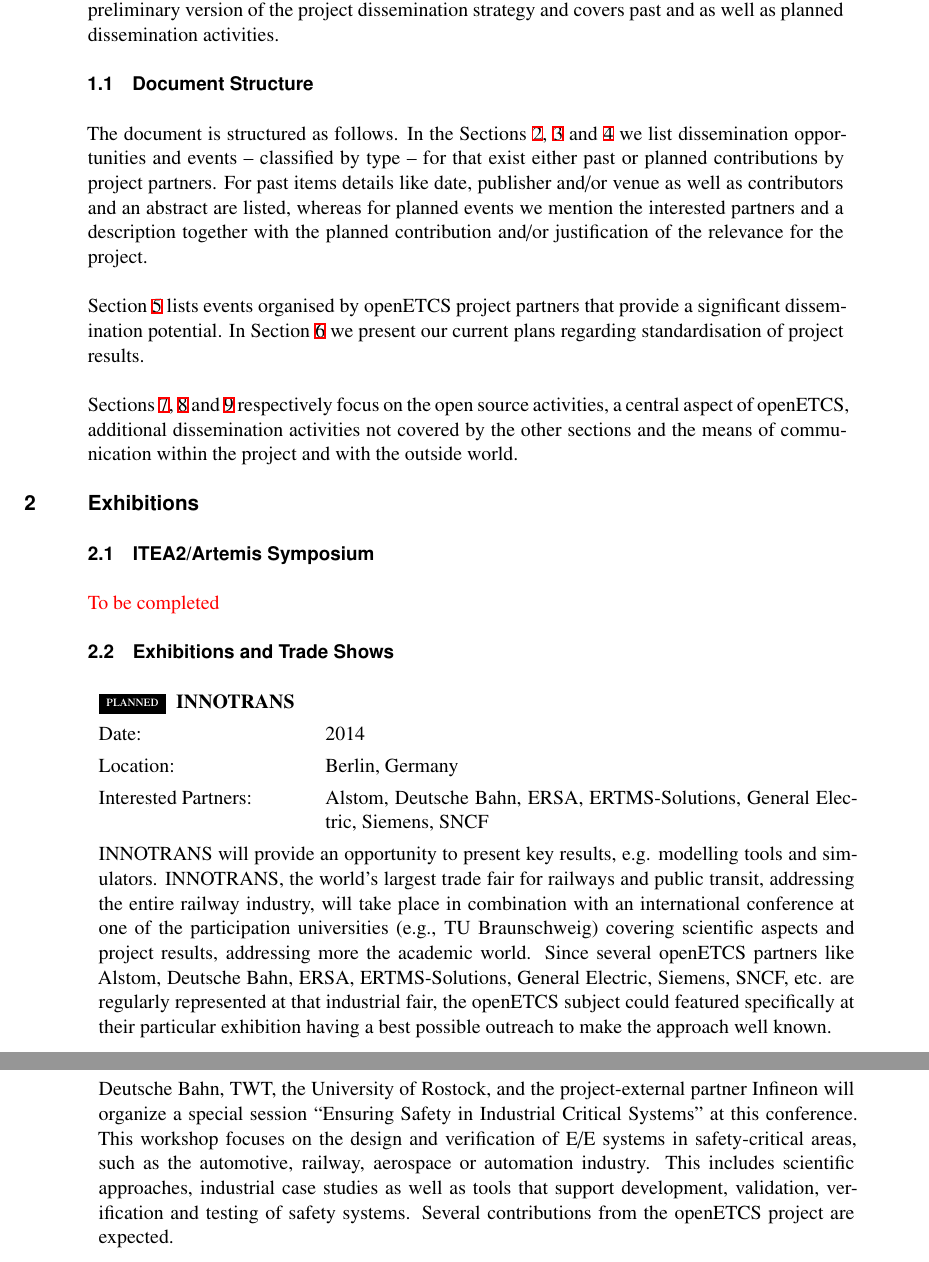
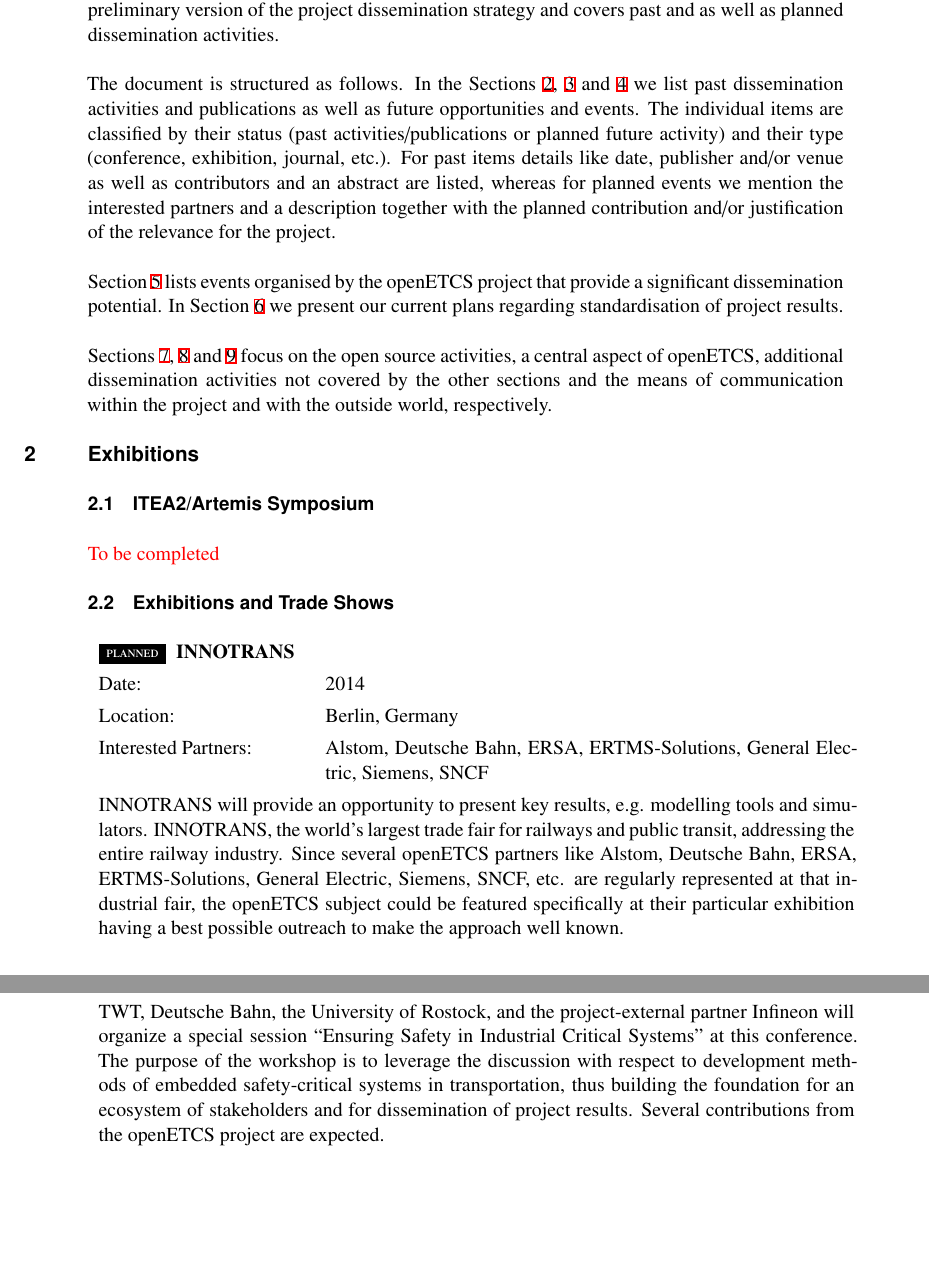
Before and after one commit to openETCS/Dissemination, a LaTeX document (D6.1_Dissemination_Plan_and_Report/dissemination_plan.tex, which reads D6.1_Dissemination_Plan_and_Report/sections/conferences_external.tex, D6.1_Dissemination_Plan_and_Report/sections/exhibitions.tex, D6.1_Dissemination_Plan_and_Report/sections/introduction.tex): two parts of pages 7 and 11 of 20, joined at a grey line, cut so that both start at the same text, the shorter picture padded with empty space. Compiled offline with XeLaTeX.

Commit message:
Updated introduction
Additional small changes

```diff
--- a/D6.1_Dissemination_Plan_and_Report/sections/conferences_external.tex
+++ b/D6.1_Dissemination_Plan_and_Report/sections/conferences_external.tex
@@ -129,13 +129,13 @@ train control, route protection, level crossing protection and control technolog
 	\desc{\tbc[by CEA LIST]}
 \end{activity}
 
+
 \begin{activity}{11th IEEE International Conference on Industrial Informatics (INDIN)}
 	\entry{Date}{29-31/07/2013}
 	\entry{Location}{Bochum (Germany)}
 	\entry{Interested Partners}{DB, ERTMS Solutions, TWT, University of Rostock}
-	\desc{Deutsche Bahn, TWT, the University of Rostock, and the project-external partner Infineon will organize a special session ``Ensuring Safety in Industrial Critical Systems'' at this conference. This workshop focuses on the design and verification of E/E systems in safety-critical areas, such as the automotive, railway, aerospace or automation industry. This includes scientific approaches, industrial case studies as well as tools that support development, validation, verification and testing of safety systems. Several contributions from the openETCS project are expected.}
+	\desc{TWT, Deutsche Bahn, the University of Rostock, and the project-external partner Infineon will organize a special session ``Ensuring Safety in Industrial Critical Systems'' at this conference. The purpose of the workshop is to leverage the discussion with respect to development methods of embedded safety-critical systems in transportation, thus building the foundation for an ecosystem of stakeholders and for dissemination of project results. Several contributions from the openETCS project are expected.}
 \end{activity}
-
 
 \begin{activity}{IFIP International Conference on Testing Software and Systems (ICTSS)}
 	\entry{Frequency}{annual}
--- a/D6.1_Dissemination_Plan_and_Report/sections/exhibitions.tex
+++ b/D6.1_Dissemination_Plan_and_Report/sections/exhibitions.tex
@@ -9,7 +9,7 @@
 	\entry{Date}{2014}
 	\entry{Location}{Berlin, Germany}
 	\entry{Interested Partners}{Alstom, Deutsche Bahn, ERSA, ERTMS-Solutions, General Electric, Siemens, SNCF}
-	\desc{INNOTRANS will provide an opportunity to present key results, e.g. modelling tools and simulators. INNOTRANS, the world's largest trade fair for railways and public transit, addressing the entire railway industry, will take place in combination with an international conference at one of the participation universities (e.g., TU Braunschweig) covering scientific aspects and project results, addressing more the academic world. Since several openETCS partners like Alstom, Deutsche Bahn, ERSA, ERTMS-Solutions, General Electric, Siemens, SNCF, etc. are regularly represented at that industrial fair, the openETCS subject could featured specifically at their particular exhibition having a best possible outreach to make the approach well known.}
+	\desc{INNOTRANS will provide an opportunity to present key results, e.g. modelling tools and simulators. INNOTRANS, the world's largest trade fair for railways and public transit, addressing the entire railway industry. Since several openETCS partners like Alstom, Deutsche Bahn, ERSA, ERTMS-Solutions, General Electric, Siemens, SNCF, etc. are regularly represented at that industrial fair, the openETCS subject could be featured specifically at their particular exhibition having a best possible outreach to make the approach well known.}
 \end{activity}
 
 
--- a/D6.1_Dissemination_Plan_and_Report/sections/introduction.tex
+++ b/D6.1_Dissemination_Plan_and_Report/sections/introduction.tex
@@ -2,10 +2,8 @@
 
 This document is the first version of the openETCS dissemination plan and report. It represents a preliminary version of the project dissemination strategy and covers past and as well as planned dissemination activities.
 
-\subsection{Document Structure}
+The document is structured as follows. In the Sections \ref{sct:exhibitions}, \ref{sct:ext_conferences} and \ref{sct:journals} we list past dissemination activities and publications as well as future opportunities and events. The individual items are classified by their status (past activities/publications or planned future activity) and their type (conference, exhibition, journal, etc.). For past items details like date, publisher and/or venue as well as contributors and an abstract are listed, whereas for planned events we mention the interested partners and a description together with the planned contribution and/or justification of the relevance for the project.
 
-The document is structured as follows. In the Sections \ref{sct:exhibitions}, \ref{sct:ext_conferences} and \ref{sct:journals} we list dissemination opportunities and events -- classified by type -- for that exist either past or planned contributions by project partners. For past items details like date, publisher and/or venue as well as contributors and an abstract are listed, whereas for planned events we mention the interested partners and a description together with the planned contribution and/or justification of the relevance for the project.
+Section \ref{sct:openetcs_events} lists events organised by the openETCS project that provide a significant dissemination potential. In Section \ref{sct:standardisation} we present our current plans regarding standardisation of project results.
 
-Section \ref{sct:openetcs_events} lists events organised by openETCS project partners that provide a significant dissemination potential. In Section \ref{sct:standardisation} we present our current plans regarding standardisation of project results.
-
-Sections \ref{sct:open_source}, \ref{sct:further_activities} and \ref{sct:communication} respectively focus on the open source activities, a central aspect of openETCS, additional dissemination activities not covered by the other sections and the means of communication within the project and with the outside world.
+Sections \ref{sct:open_source}, \ref{sct:further_activities} and \ref{sct:communication} focus on the open source activities, a central aspect of openETCS, additional dissemination activities not covered by the other sections and the means of communication within the project and with the outside world, respectively.
```
Also changed, not shown: D6.1_Dissemination_Plan_and_Report/dissemination_plan.tex (+12 -3 lines), D6.1_Dissemination_Plan_and_Report/dissemination_plan.pdf.
